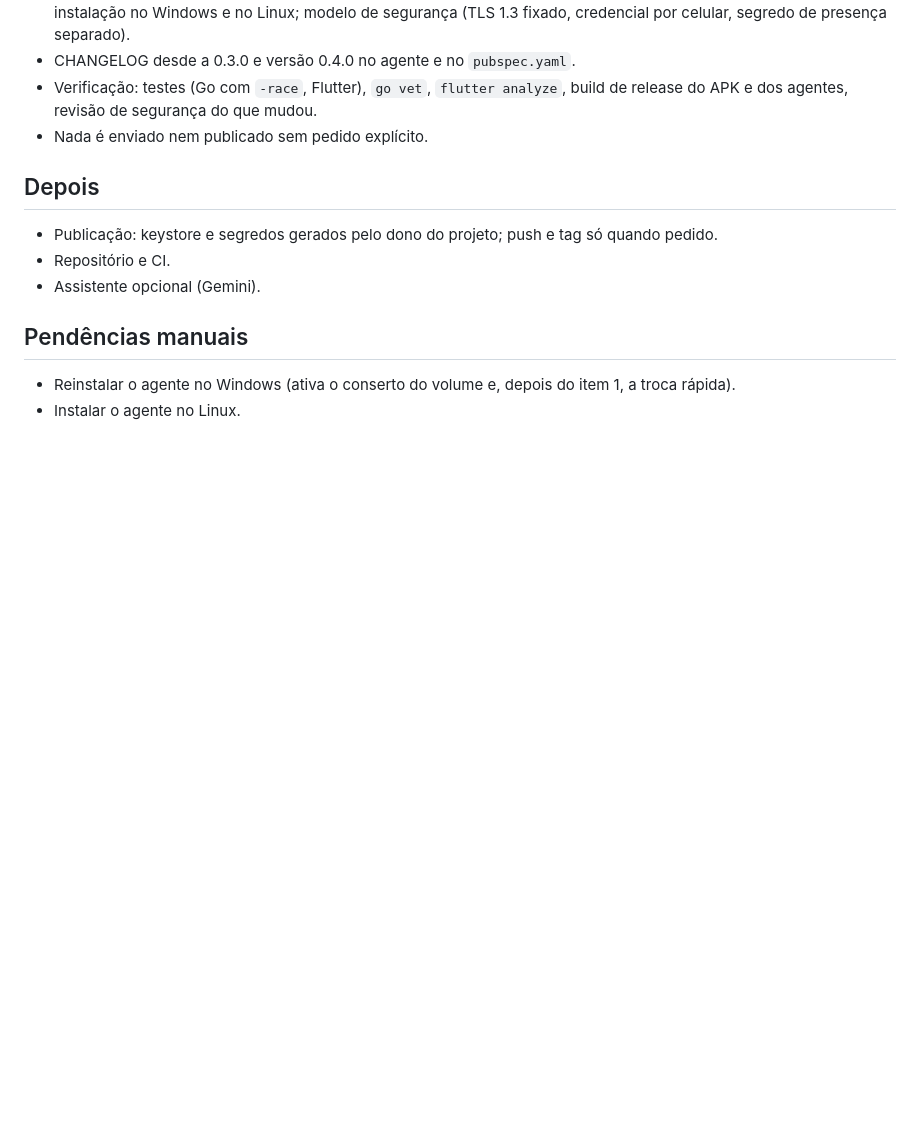
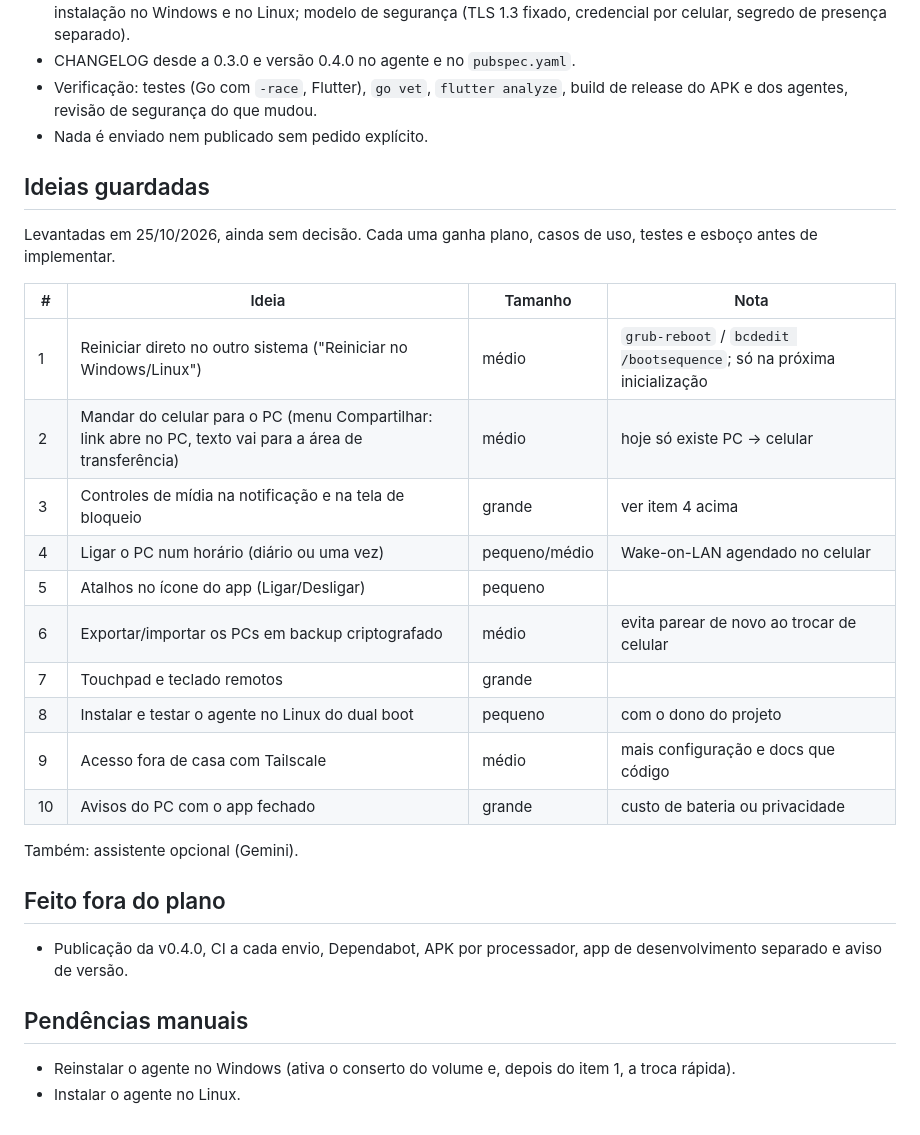
Before and after one commit to JVM3L0/Velksync, a Markdown page: ROADMAP.md, the part around the change. Rendered like a GitHub page; blank space fills up the shorter version.

Commit message:
docs(roadmap): ideias guardadas para decidir depois
Co-Authored-By: Claude Opus 5.5 <noreply@anthropic.com>

```diff
--- a/ROADMAP.md
+++ b/ROADMAP.md
@@ -89,12 +89,30 @@ Sessão de mídia do Android com capa, título, pausar e pular. Decidir antes:
   build de release do APK e dos agentes, revisão de segurança do que mudou.
 - Nada é enviado nem publicado sem pedido explícito.
 
-## Depois
+## Ideias guardadas
 
-- Publicação: keystore e segredos gerados pelo dono do projeto; push e tag
-  só quando pedido.
-- Repositório e CI.
-- Assistente opcional (Gemini).
+Levantadas em 25/10/2026, ainda sem decisão. Cada uma ganha plano, casos de
+uso, testes e esboço antes de implementar.
+
+| # | Ideia | Tamanho | Nota |
+|---|---|---|---|
+| 1 | Reiniciar direto no outro sistema ("Reiniciar no Windows/Linux") | médio | `grub-reboot` / `bcdedit /bootsequence`; só na próxima inicialização |
+| 2 | Mandar do celular para o PC (menu Compartilhar: link abre no PC, texto vai para a área de transferência) | médio | hoje só existe PC → celular |
+| 3 | Controles de mídia na notificação e na tela de bloqueio | grande | ver item 4 acima |
+| 4 | Ligar o PC num horário (diário ou uma vez) | pequeno/médio | Wake-on-LAN agendado no celular |
+| 5 | Atalhos no ícone do app (Ligar/Desligar) | pequeno | |
+| 6 | Exportar/importar os PCs em backup criptografado | médio | evita parear de novo ao trocar de celular |
+| 7 | Touchpad e teclado remotos | grande | |
+| 8 | Instalar e testar o agente no Linux do dual boot | pequeno | com o dono do projeto |
+| 9 | Acesso fora de casa com Tailscale | médio | mais configuração e docs que código |
+| 10 | Avisos do PC com o app fechado | grande | custo de bateria ou privacidade |
+
+Também: assistente opcional (Gemini).
+
+## Feito fora do plano
+
+- Publicação da v0.4.0, CI a cada envio, Dependabot, APK por processador,
+  app de desenvolvimento separado e aviso de versão.
 
 ## Pendências manuais
 
```
